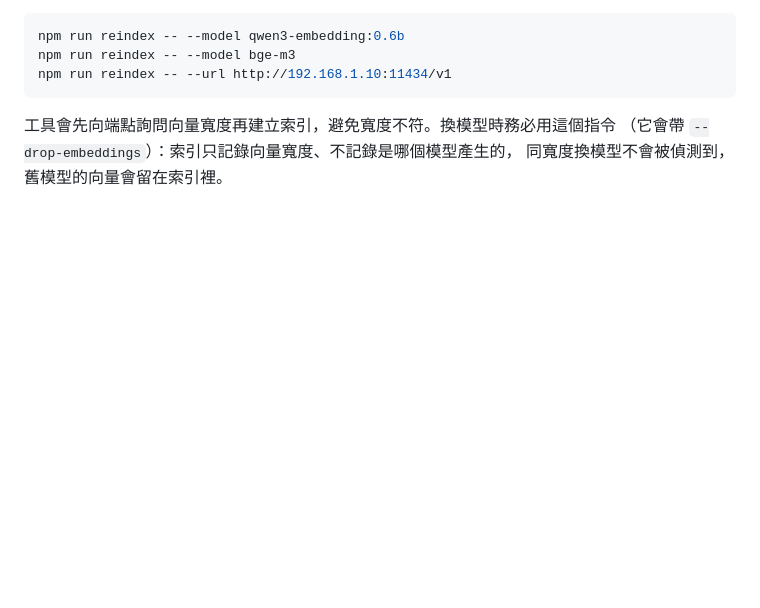
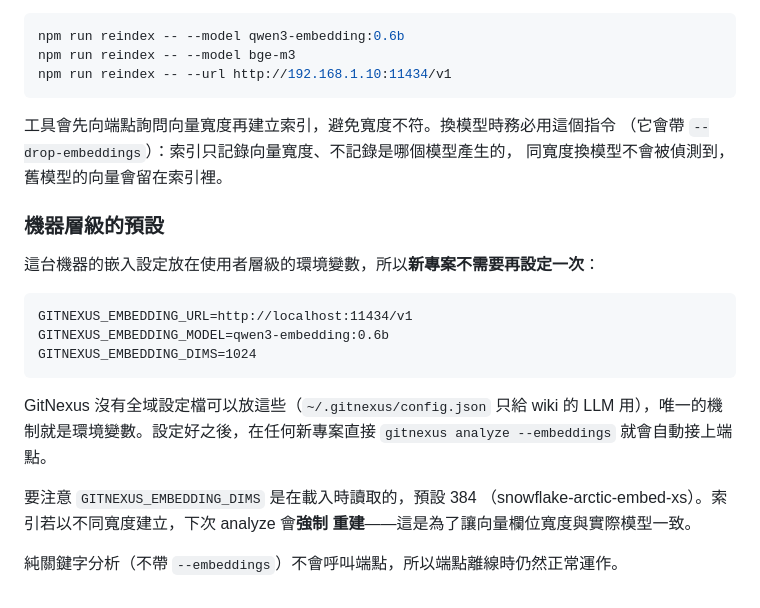
Before and after one commit to ainlee/HomePageCMS, a Markdown page: AGENTS.md, the part around the change. Rendered like a GitHub page; blank space fills up the shorter version.

````diff
--- a/AGENTS.md
+++ b/AGENTS.md
@@ -77,3 +77,23 @@ npm run reindex -- --url http://192.168.1.10:11434/v1
 工具會先向端點詢問向量寬度再建立索引，避免寬度不符。換模型時務必用這個指令
 （它會帶 `--drop-embeddings`）：索引只記錄向量寬度、不記錄是哪個模型產生的，
 同寬度換模型不會被偵測到，舊模型的向量會留在索引裡。
+
+### 機器層級的預設
+
+這台機器的嵌入設定放在使用者層級的環境變數，所以**新專案不需要再設定一次**：
+
+```
+GITNEXUS_EMBEDDING_URL=http://localhost:11434/v1
+GITNEXUS_EMBEDDING_MODEL=qwen3-embedding:0.6b
+GITNEXUS_EMBEDDING_DIMS=1024
+```
+
+GitNexus 沒有全域設定檔可以放這些（`~/.gitnexus/config.json` 只給 wiki 的
+LLM 用），唯一的機制就是環境變數。設定好之後，在任何新專案直接
+`gitnexus analyze --embeddings` 就會自動接上端點。
+
+要注意 `GITNEXUS_EMBEDDING_DIMS` 是在載入時讀取的，預設 384
+（snowflake-arctic-embed-xs）。索引若以不同寬度建立，下次 analyze 會**強制
+重建**——這是為了讓向量欄位寬度與實際模型一致。
+
+純關鍵字分析（不帶 `--embeddings`）不會呼叫端點，所以端點離線時仍然正常運作。
````
Also changed, not shown: README.md (+20 -0 lines).
